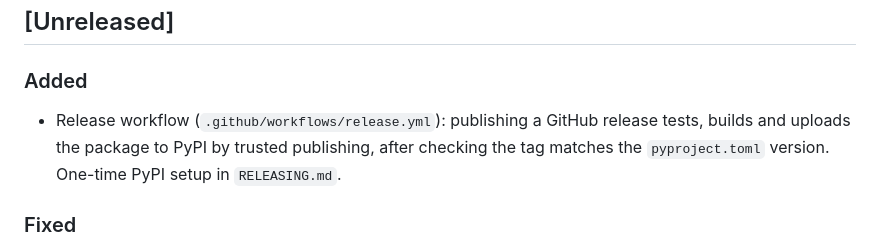
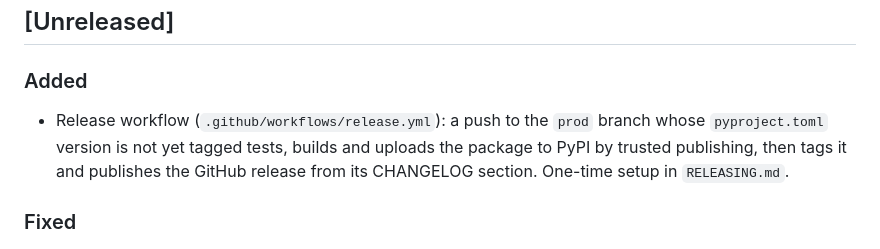
Before and after one commit to MDunitz/timeSpace, a Markdown page: CHANGELOG.md, the part around the change. Drawn GitHub-style.

Commit message:
Changelog: release workflow runs on prod
Co-Authored-By: Claude Opus 5.5 <noreply@anthropic.com>
Claude-Session: https://claude.ai/code/session_01ApLrby4nenVpU7E5vanf71

```diff
--- a/CHANGELOG.md
+++ b/CHANGELOG.md
@@ -7,10 +7,11 @@ All notable changes to timeSpace are recorded here. Format follows
 ## [Unreleased]
 
 ### Added
-- Release workflow (`.github/workflows/release.yml`): publishing a GitHub
-  release tests, builds and uploads the package to PyPI by trusted
-  publishing, after checking the tag matches the `pyproject.toml` version.
-  One-time PyPI setup in `RELEASING.md`.
+- Release workflow (`.github/workflows/release.yml`): a push to the `prod`
+  branch whose `pyproject.toml` version is not yet tagged tests, builds and
+  uploads the package to PyPI by trusted publishing, then tags it and
+  publishes the GitHub release from its CHANGELOG section. One-time setup in
+  `RELEASING.md`.
 
 ### Fixed
 - `tests/test_local_install.py` expected at least 11 bundled CSVs; the
```
